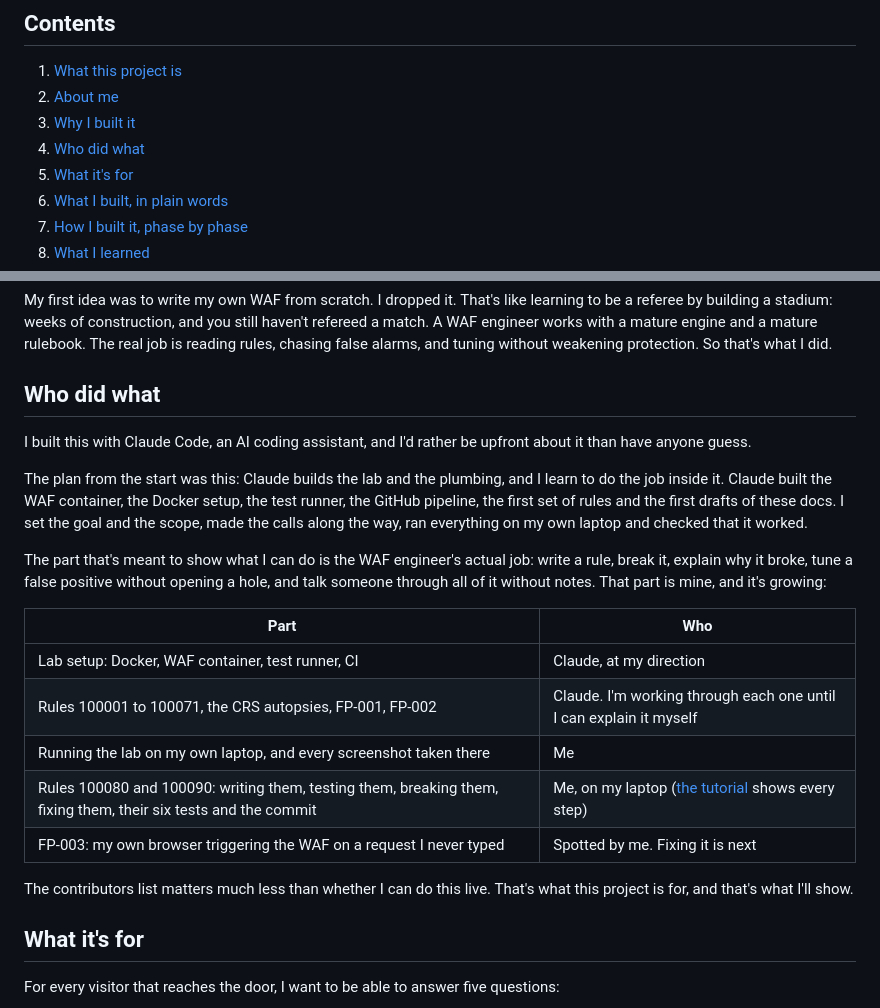
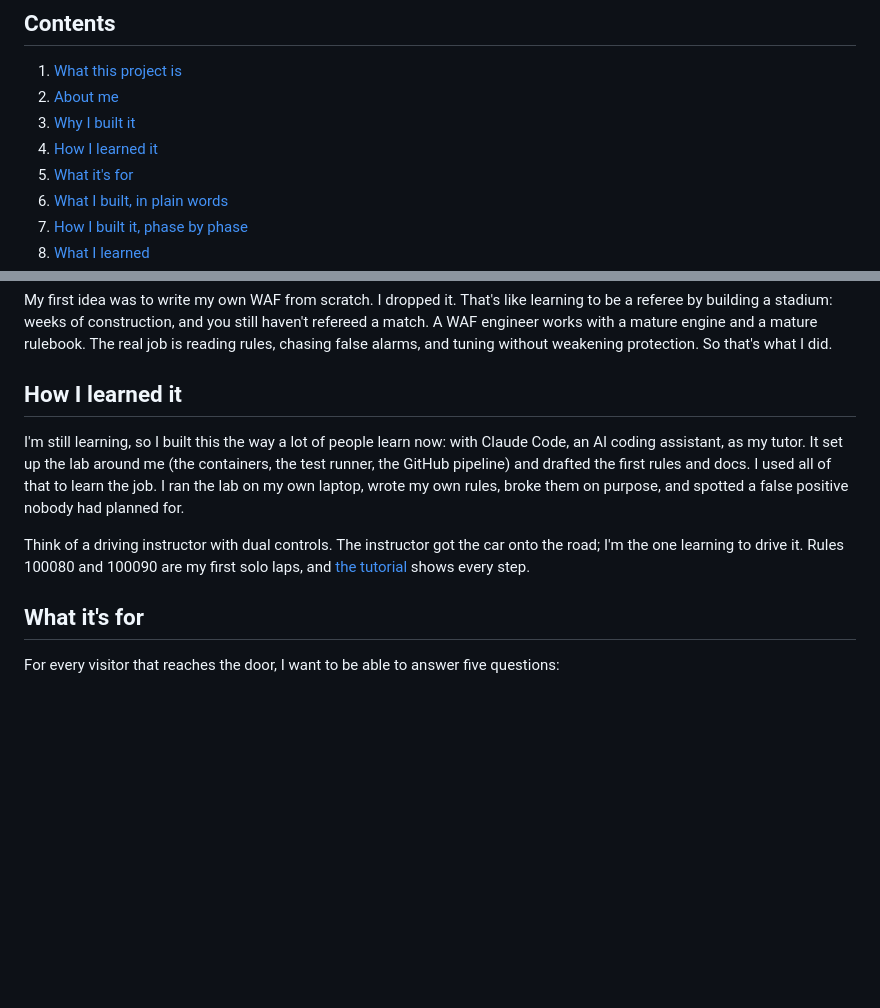
Before and after one commit to albeen-sknight/waf-flight-recorder, a Markdown page: README.md, 2 parts joined by grey strips. Rendered like a GitHub page; blank space fills up the shorter version.

Commit message:
README: rewrite the Claude section as How I learned it

```diff
--- a/README.md
+++ b/README.md
@@ -13,7 +13,7 @@ This README is two things at once. It's the story of a project I built. And it's
 1. [What this project is](#what-this-project-is)
 2. [About me](#about-me)
 3. [Why I built it](#why-i-built-it)
-4. [Who did what](#who-did-what)
+4. [How I learned it](#how-i-learned-it)
 5. [What it's for](#what-its-for)
 6. [What I built, in plain words](#what-i-built-in-plain-words)
 7. [How I built it, phase by phase](#how-i-built-it-phase-by-phase)
@@ -50,23 +50,11 @@ So I wanted proof I could put on the table. Not "WAF is my career direction". In
 
 My first idea was to write my own WAF from scratch. I dropped it. That's like learning to be a referee by building a stadium: weeks of construction, and you still haven't refereed a match. A WAF engineer works with a mature engine and a mature rulebook. The real job is reading rules, chasing false alarms, and tuning without weakening protection. So that's what I did.
 
-## Who did what
+## How I learned it
 
-I built this with Claude Code, an AI coding assistant, and I'd rather be upfront about it than have anyone guess.
+I'm still learning, so I built this the way a lot of people learn now: with Claude Code, an AI coding assistant, as my tutor. It set up the lab around me (the containers, the test runner, the GitHub pipeline) and drafted the first rules and docs. I used all of that to learn the job. I ran the lab on my own laptop, wrote my own rules, broke them on purpose, and spotted a false positive nobody had planned for.
 
-The plan from the start was this: Claude builds the lab and the plumbing, and I learn to do the job inside it. Claude built the WAF container, the Docker setup, the test runner, the GitHub pipeline, the first set of rules and the first drafts of these docs. I set the goal and the scope, made the calls along the way, ran everything on my own laptop and checked that it worked.
-
-The part that's meant to show what I can do is the WAF engineer's actual job: write a rule, break it, explain why it broke, tune a false positive without opening a hole, and talk someone through all of it without notes. That part is mine, and it's growing:
-
-| Part | Who |
-| --- | --- |
-| Lab setup: Docker, WAF container, test runner, CI | Claude, at my direction |
-| Rules 100001 to 100071, the CRS autopsies, FP-001, FP-002 | Claude. I'm working through each one until I can explain it myself |
-| Running the lab on my own laptop, and every screenshot taken there | Me |
-| Rules 100080 and 100090: writing them, testing them, breaking them, fixing them, their six tests and the commit | Me, on my laptop ([the tutorial](docs/tutorial-first-rule.md) shows every step) |
-| FP-003: my own browser triggering the WAF on a request I never typed | Spotted by me. Fixing it is next |
-
-The contributors list matters much less than whether I can do this live. That's what this project is for, and that's what I'll show.
+Think of a driving instructor with dual controls. The instructor got the car onto the road; I'm the one learning to drive it. Rules 100080 and 100090 are my first solo laps, and [the tutorial](docs/tutorial-first-rule.md) shows every step.
 
 ## What it's for
 
```
